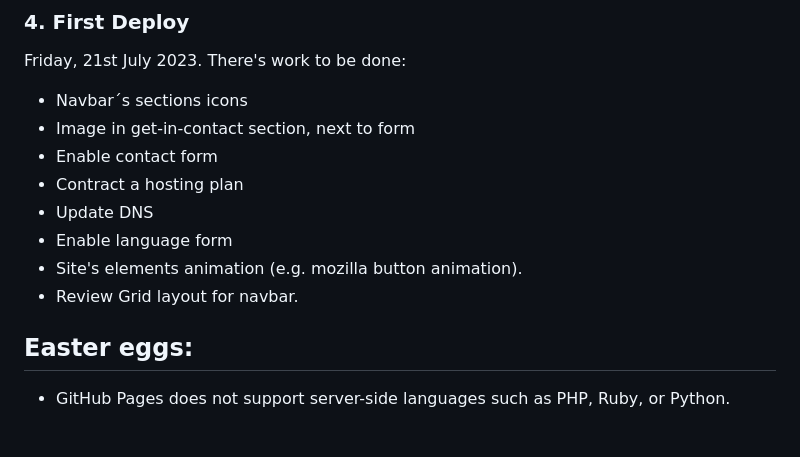
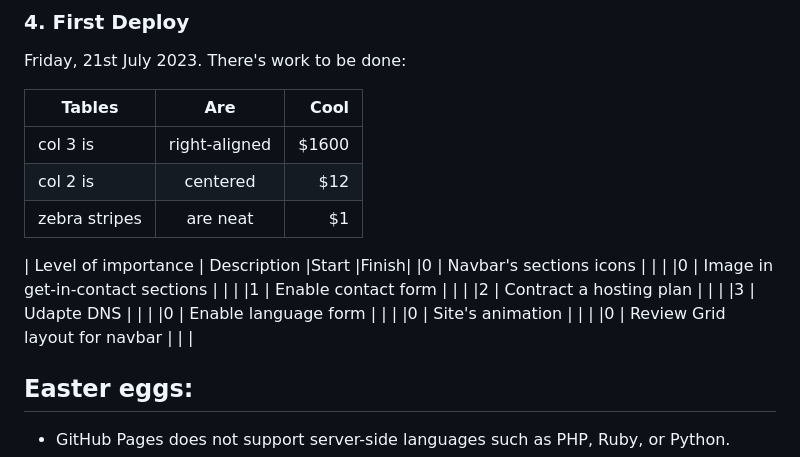
Before and after one commit to d3040/d3040, a Markdown page: README.md, the part around the change. GitHub-like rendering; blank space fills up the shorter version.

```diff
--- a/README.md
+++ b/README.md
@@ -47,14 +47,22 @@ My home page is a tribute to [Mozilla](https://www.mozilla.org/) and [Mozilla Ma
 
 Friday, 21st July 2023. There's work to be done:
 
-* Navbar´s sections icons
-* Image in get-in-contact section, next to form
-* Enable contact form
-* Contract a hosting plan
-* Update DNS
-* Enable language form
-* Site's elements animation (e.g. mozilla button animation).
-* Review Grid layout for navbar.
+| Tables        | Are           | Cool  |
+| ------------- |:-------------:| -----:|
+| col 3 is      | right-aligned | $1600 |
+| col 2 is      | centered      |   $12 |
+| zebra stripes | are neat      |    $1 |
+
+
+| Level of importance | Description                             |Start |Finish|
+|0 										|	Navbar's sections icons									|			 |			|
+|0 										|	Image in get-in-contact sections				|			 |			|
+|1 										|	Enable contact form 										|			 |			|
+|2 										|	Contract a hosting plan									|			 |			|
+|3 										|	Udapte DNS 															|			 |			|
+|0 										|	Enable language form 										|			 |			|
+|0 										|	Site's animation												|			 |			|
+|0 										|	Review Grid layout for navbar						|			 |			|
 
 ## Easter eggs:
 
```
